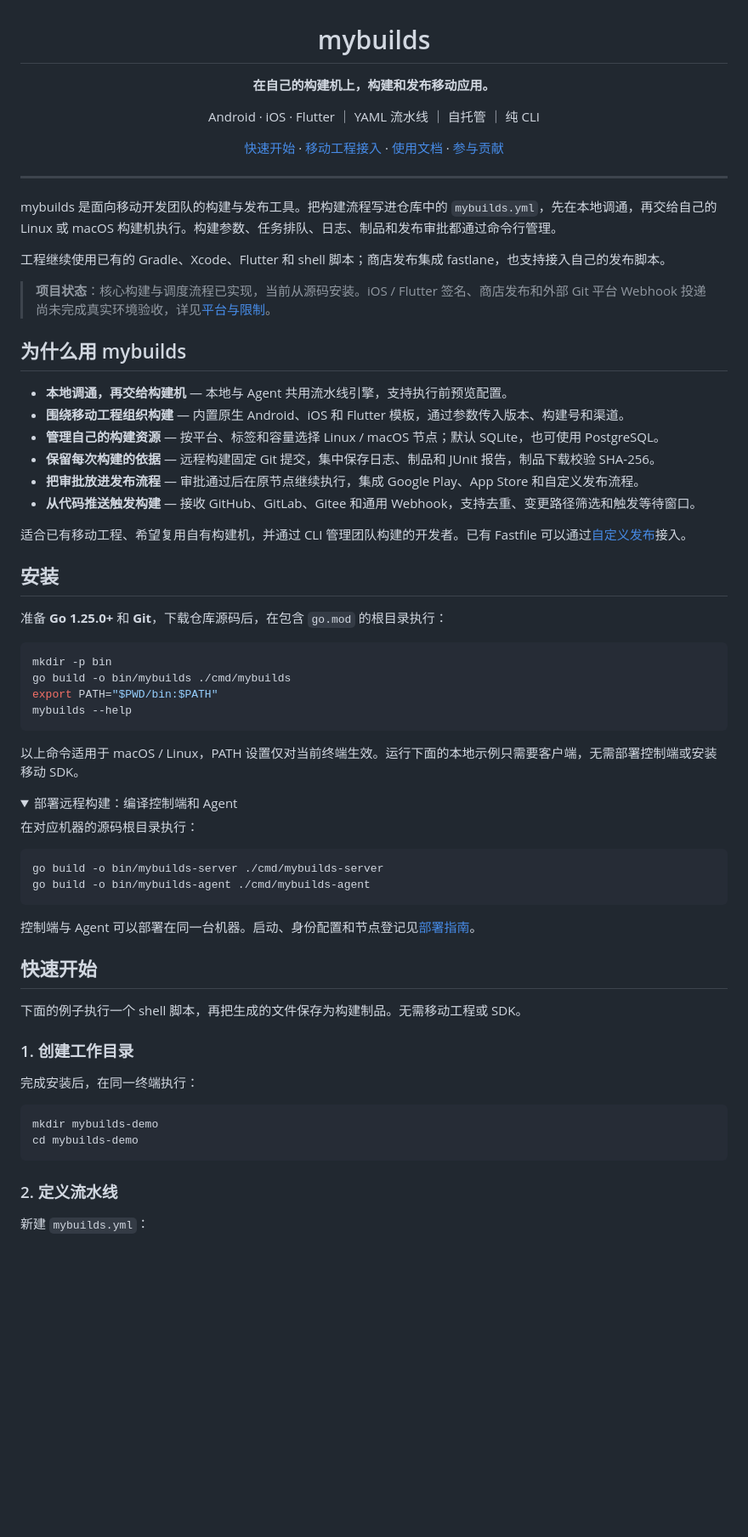
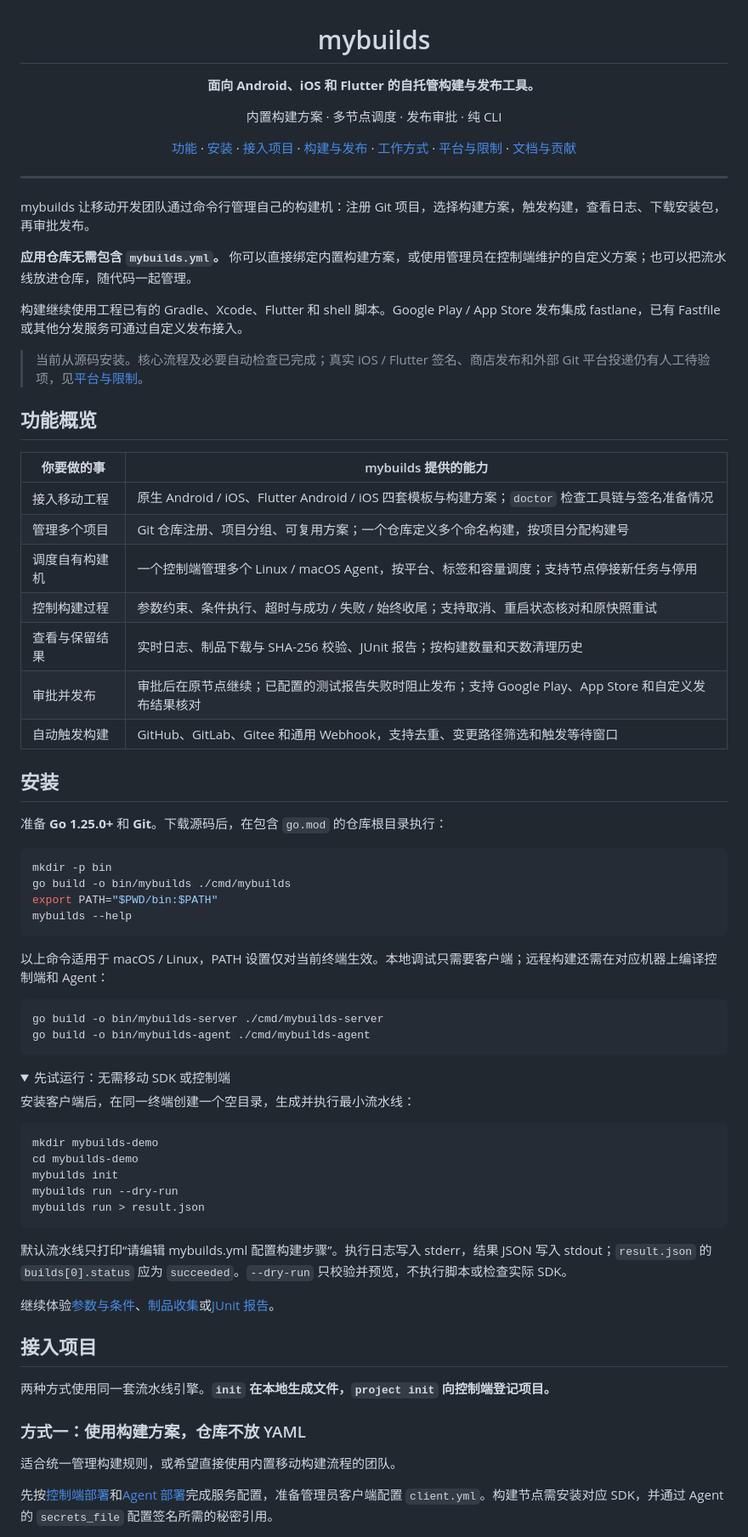
Before and after one commit to aiShuiJiaoDeXioShou/mybuilds, a Markdown page: README.md, the part around one of its changes. Shown at 85% size. Drawn GitHub-style; folded sections open; blank space fills up the shorter version.

Commit message:
doc(readme): 按实际能力重写项目接入与使用引导

````diff
--- a/README.md
+++ b/README.md
@@ -2,36 +2,39 @@
 
 # mybuilds
 
-**在自己的构建机上，构建和发布移动应用。**
+**面向 Android、iOS 和 Flutter 的自托管构建与发布工具。**
 
-Android · iOS · Flutter ｜ YAML 流水线 ｜ 自托管 ｜ 纯 CLI
+内置构建方案 · 多节点调度 · 发布审批 · 纯 CLI
 
-[快速开始](#快速开始) · [移动工程接入](#移动工程接入) · [使用文档](docs/USAGE.md) · [参与贡献](#参与贡献)
+[功能](#功能概览) · [安装](#安装) · [接入项目](#接入项目) · [构建与发布](#管理构建与发布) · [工作方式](#工作方式) · [平台与限制](#平台与限制) · [文档与贡献](#文档与贡献)
 
 </div>
 
 ---
 
-mybuilds 是面向移动开发团队的构建与发布工具。把构建流程写进仓库中的 `mybuilds.yml`，先在本地调通，再交给自己的 Linux 或 macOS 构建机执行。构建参数、任务排队、日志、制品和发布审批都通过命令行管理。
+mybuilds 让移动开发团队通过命令行管理自己的构建机：注册 Git 项目，选择构建方案，触发构建，查看日志、下载安装包，再审批发布。
 
-工程继续使用已有的 Gradle、Xcode、Flutter 和 shell 脚本；商店发布集成 fastlane，也支持接入自己的发布脚本。
+**应用仓库无需包含 `mybuilds.yml`。** 你可以直接绑定内置构建方案，或使用管理员在控制端维护的自定义方案；也可以把流水线放进仓库，随代码一起管理。
 
-> **项目状态**：核心构建与调度流程已实现，当前从源码安装。iOS / Flutter 签名、商店发布和外部 Git 平台 Webhook 投递尚未完成真实环境验收，详见[平台与限制](#平台与限制)。
+构建继续使用工程已有的 Gradle、Xcode、Flutter 和 shell 脚本。Google Play / App Store 发布集成 fastlane，已有 Fastfile 或其他分发服务可通过自定义发布接入。
 
-## 为什么用 mybuilds
+> 当前从源码安装。核心流程及必要自动检查已完成；真实 iOS / Flutter 签名、商店发布和外部 Git 平台投递仍有人工待验项，见[平台与限制](#平台与限制)。
 
-- **本地调通，再交给构建机** — 本地与 Agent 共用流水线引擎，支持执行前预览配置。
-- **围绕移动工程组织构建** — 内置原生 Android、iOS 和 Flutter 模板，通过参数传入版本、构建号和渠道。
-- **管理自己的构建资源** — 按平台、标签和容量选择 Linux / macOS 节点；默认 SQLite，也可使用 PostgreSQL。
-- **保留每次构建的依据** — 远程构建固定 Git 提交，集中保存日志、制品和 JUnit 报告，制品下载校验 SHA-256。
-- **把审批放进发布流程** — 审批通过后在原节点继续执行，集成 Google Play、App Store 和自定义发布流程。
-- **从代码推送触发构建** — 接收 GitHub、GitLab、Gitee 和通用 Webhook，支持去重、变更路径筛选和触发等待窗口。
+## 功能概览
 
-适合已有移动工程、希望复用自有构建机，并通过 CLI 管理团队构建的开发者。已有 Fastfile 可以通过[自定义发布](examples/custom/README.md)接入。
+| 你要做的事 | mybuilds 提供的能力 |
+|---|---|
+| 接入移动工程 | 原生 Android / iOS、Flutter Android / iOS 四套模板与构建方案；`doctor` 检查工具链与签名准备情况 |
+| 管理多个项目 | Git 仓库注册、项目分组、可复用方案；一个仓库定义多个命名构建，按项目分配构建号 |
+| 调度自有构建机 | 一个控制端管理多个 Linux / macOS Agent，按平台、标签和容量调度；支持节点停接新任务与停用 |
+| 控制构建过程 | 参数约束、条件执行、超时与成功 / 失败 / 始终收尾；支持取消、重启状态核对和原快照重试 |
+| 查看与保留结果 | 实时日志、制品下载与 SHA-256 校验、JUnit 报告；按构建数量和天数清理历史 |
+| 审批并发布 | 审批后在原节点继续；已配置的测试报告失败时阻止发布；支持 Google Play、App Store 和自定义发布结果核对 |
+| 自动触发构建 | GitHub、GitLab、Gitee 和通用 Webhook，支持去重、变更路径筛选和触发等待窗口 |
 
 ## 安装
 
-准备 **Go 1.25.0+** 和 **Git**，下载仓库源码后，在包含 `go.mod` 的根目录执行：
+准备 **Go 1.25.0+** 和 **Git**。下载源码后，在包含 `go.mod` 的仓库根目录执行：
 
 ```bash
 mkdir -p bin
@@ -40,35 +43,39 @@ export PATH="$PWD/bin:$PATH"
 mybuilds --help
 ```
 
-以上命令适用于 macOS / Linux，PATH 设置仅对当前终端生效。运行下面的本地示例只需要客户端，无需部署控制端或安装移动 SDK。
-
-<details>
-<summary>部署远程构建：编译控制端和 Agent</summary>
-
-在对应机器的源码根目录执行：
+以上命令适用于 macOS / Linux，PATH 设置仅对当前终端生效。本地调试只需要客户端；远程构建还需在对应机器上编译控制端和 Agent：
 
 ```bash
 go build -o bin/mybuilds-server ./cmd/mybuilds-server
 go build -o bin/mybuilds-agent ./cmd/mybuilds-agent
 ```
 
-控制端与 Agent 可以部署在同一台机器。启动、身份配置和节点登记见[部署指南](docs/USAGE.md#控制端与远程排队)。
+<details>
+<summary>先试运行：无需移动 SDK 或控制端</summary>
 
-</details>
-
-## 快速开始
-
-下面的例子执行一个 shell 脚本，再把生成的文件保存为构建制品。无需移动工程或 SDK。
-
-### 1. 创建工作目录
-
-完成安装后，在同一终端执行：
+安装客户端后，在同一终端创建一个空目录，生成并执行最小流水线：
 
 ```bash
 mkdir mybuilds-demo
 cd mybuilds-demo
+mybuilds init
+mybuilds run --dry-run
+mybuilds run > result.json
 ```
 
-### 2. 定义流水线
+默认流水线只打印“请编辑 mybuilds.yml 配置构建步骤”。执行日志写入 stderr，结果 JSON 写入 stdout；`result.json` 的 `builds[0].status` 应为 `succeeded`。`--dry-run` 只校验并预览，不执行脚本或检查实际 SDK。
 
-新建 `mybuilds.yml`：
+继续体验[参数与条件](examples/local-run.yml)、[制品收集](examples/local-artifacts.yml)或[JUnit 报告](examples/local-reports.yml)。
+
+</details>
+
+## 接入项目
+
+两种方式使用同一套流水线引擎。**`init` 在本地生成文件，`project init` 向控制端登记项目。**
+
+### 方式一：使用构建方案，仓库不放 YAML
+
+适合统一管理构建规则，或希望直接使用内置移动构建流程的团队。
+
+先按[控制端部署](docs/USAGE.md#控制端与远程排队)和[Agent 部署](docs/USAGE.md#独立节点日志与制品)完成服务配置，准备管理员客户端配置 `client.yml`。构建节点需安装对应 SDK，并通过 Agent 的 `secrets_file` 配置签名所需的秘密引用。
+
````
Also changed, not shown: other parts of README.md (+119 -71 lines).
